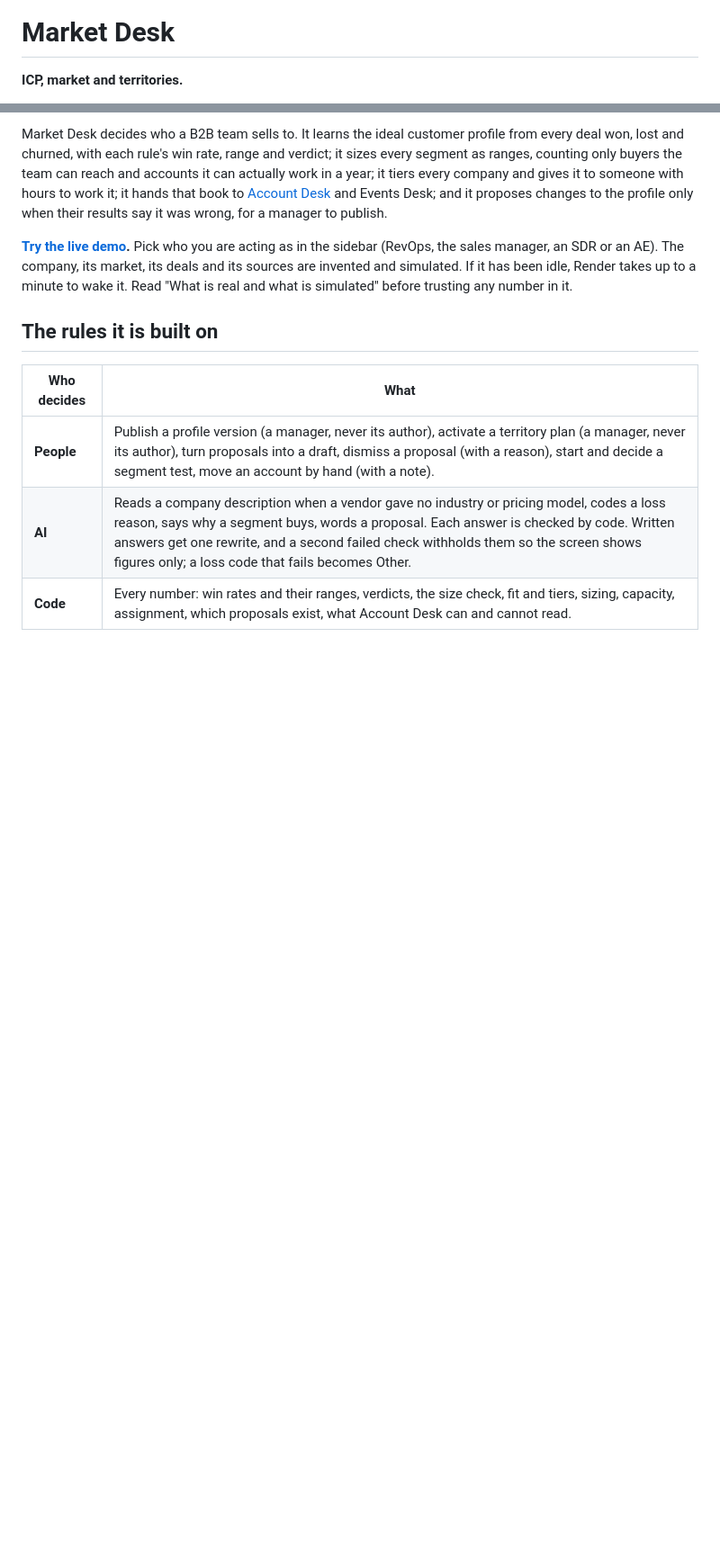
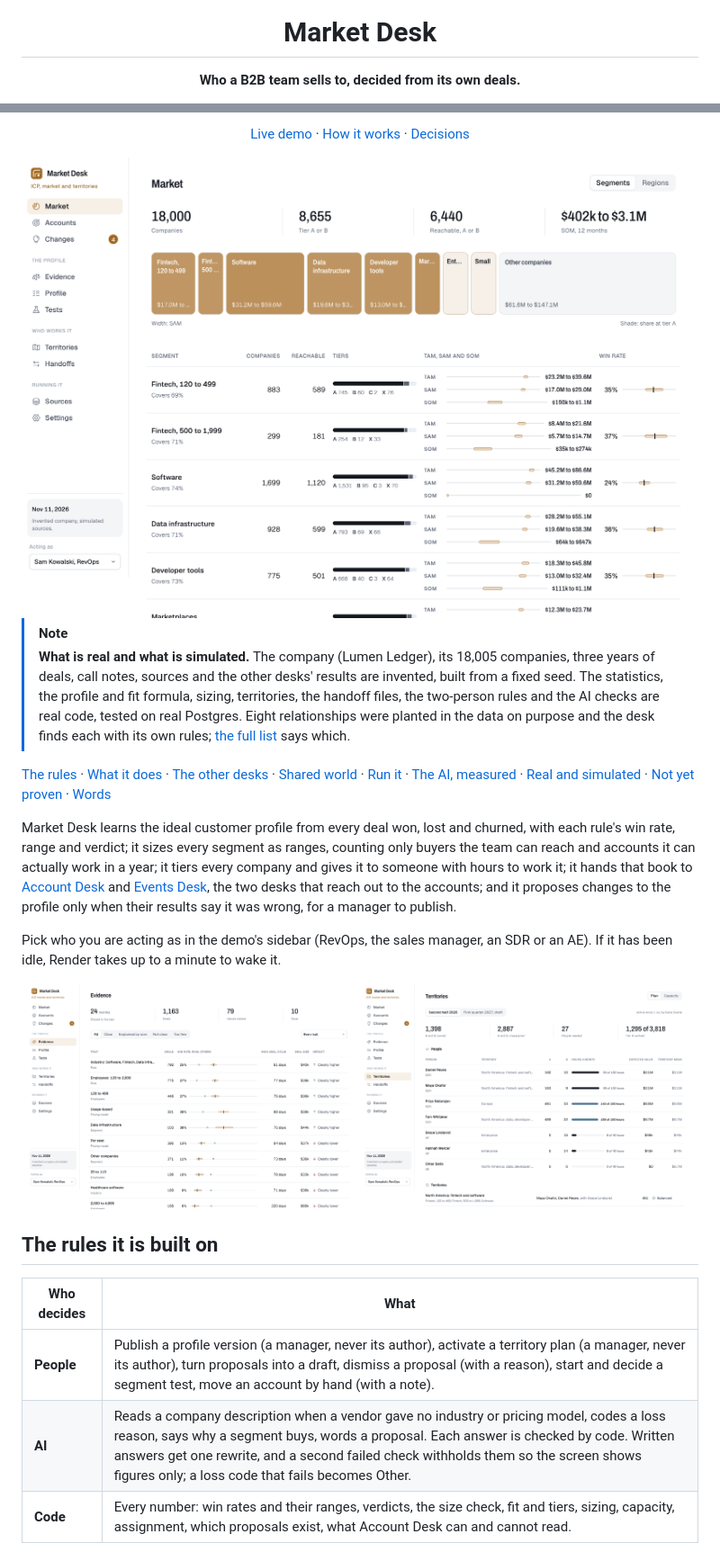
Before and after one commit to bryanacevedo/market-desk, a Markdown page: README.md, 2 parts joined by grey strips. Shown at 90% size. Rendered like a GitHub page; pictures changed too: docs/screens/evidence-desktop.png; blank space fills up the shorter version.

Commit message:
README: a product-page top with the mark, honest badges, a hero screenshot and the real-or-simulated note
Co-Authored-By: Claude Opus 5.5 <noreply@anthropic.com>

```diff
--- a/README.md
+++ b/README.md
@@ -1,5 +5,5 @@
 # Market Desk
 
-**ICP, market and territories.**
+**Who a B2B team sells to, decided from its own deals.**
 
 [![ci](https://github.com/bryanacevedo/market-desk/actions/workflows/ci.yml/badge.svg)](https://github.com/bryanacevedo/market-desk/actions/workflows/ci.yml)
@@ -6,7 +13,23 @@
 
-Market Desk decides who a B2B team sells to. It learns the ideal customer profile from every deal won, lost and churned, with each rule's win rate, range and verdict; it sizes every segment as ranges, counting only buyers the team can reach and accounts it can actually work in a year; it tiers every company and gives it to someone with hours to work it; it hands that book to [Account Desk](https://github.com/bryanacevedo/account-desk) and Events Desk; and it proposes changes to the profile only when their results say it was wrong, for a manager to publish.
+[Live demo](https://market-desk-3kou.onrender.com) · [How it works](#what-it-does) · [Decisions](docs/DECISIONS.md)
 
-**[Try the live demo](https://market-desk-3kou.onrender.com).** Pick who you are acting as in the sidebar (RevOps, the sales manager, an SDR or an AE). The company, its market, its deals and its sources are invented and simulated. If it has been idle, Render takes up to a minute to wake it. Read "What is real and what is simulated" before trusting any number in it.
+<img src="docs/screens/market-desktop.png" alt="The Market page: segments as a field of tiles sized by reachable market, and each segment's TAM, SAM and SOM drawn as nested ranges" width="900">
+
+</div>
+
+> [!NOTE]
+> **What is real and what is simulated.** The company (Lumen Ledger), its 18,005 companies, three years of deals, call notes, sources and the other desks' results are invented, built from a fixed seed. The statistics, the profile and fit formula, sizing, territories, the handoff files, the two-person rules and the AI checks are real code, tested on real Postgres. Eight relationships were planted in the data on purpose and the desk finds each with its own rules; [the full list](#what-is-real-and-what-is-simulated) says which.
+
+[The rules](#the-rules-it-is-built-on) · [What it does](#what-it-does) · [The other desks](#how-it-fits-with-the-other-two-desks) · [Shared world](#the-shared-world) · [Run it](#run-it) · [The AI, measured](#the-ai-measured) · [Real and simulated](#what-is-real-and-what-is-simulated) · [Not yet proven](#not-yet-proven) · [Words](#words-used-here)
+
+Market Desk learns the ideal customer profile from every deal won, lost and churned, with each rule's win rate, range and verdict; it sizes every segment as ranges, counting only buyers the team can reach and accounts it can actually work in a year; it tiers every company and gives it to someone with hours to work it; it hands that book to [Account Desk](https://github.com/bryanacevedo/account-desk) and [Events Desk](https://github.com/bryanacevedo/events-desk), the two desks that reach out to the accounts; and it proposes changes to the profile only when their results say it was wrong, for a manager to publish.
+
+Pick who you are acting as in the demo's sidebar (RevOps, the sales manager, an SDR or an AE). If it has been idle, Render takes up to a minute to wake it.
+
+<p align="center">
+<img src="docs/screens/evidence-desktop.png" alt="Evidence: each trait's win rate drawn as a range against the others, with a plain verdict" width="49%">
+<img src="docs/screens/territories-desktop.png" alt="Territories: each person's book against their hours" width="49%">
+</p>
 
 ## The rules it is built on
 
```
Also changed, not shown: other parts of README.md (+7 -0 lines), 1 other file.
